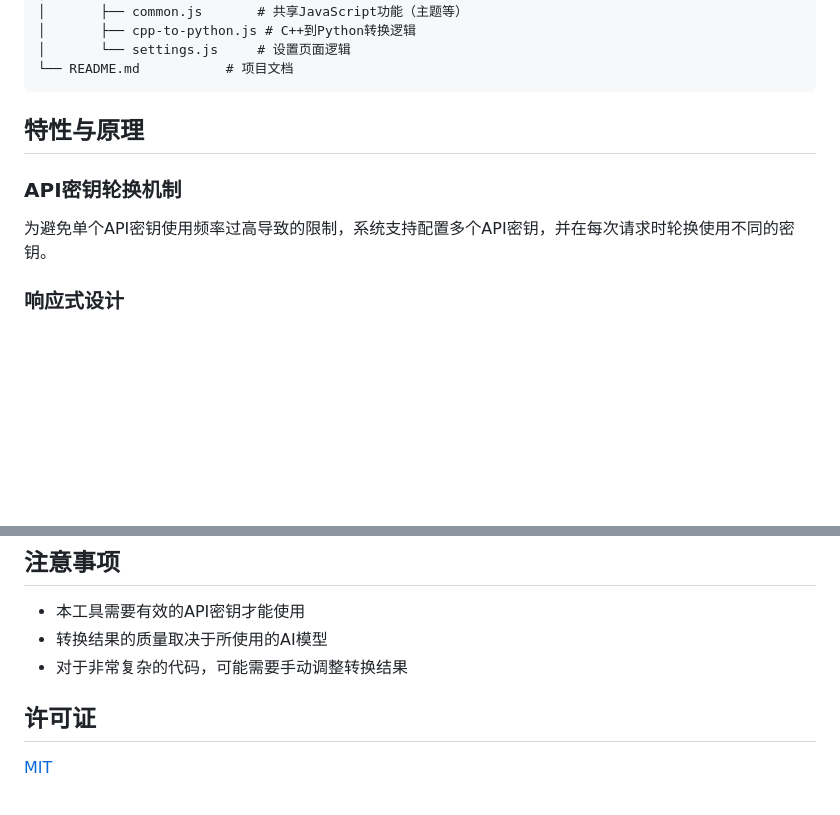
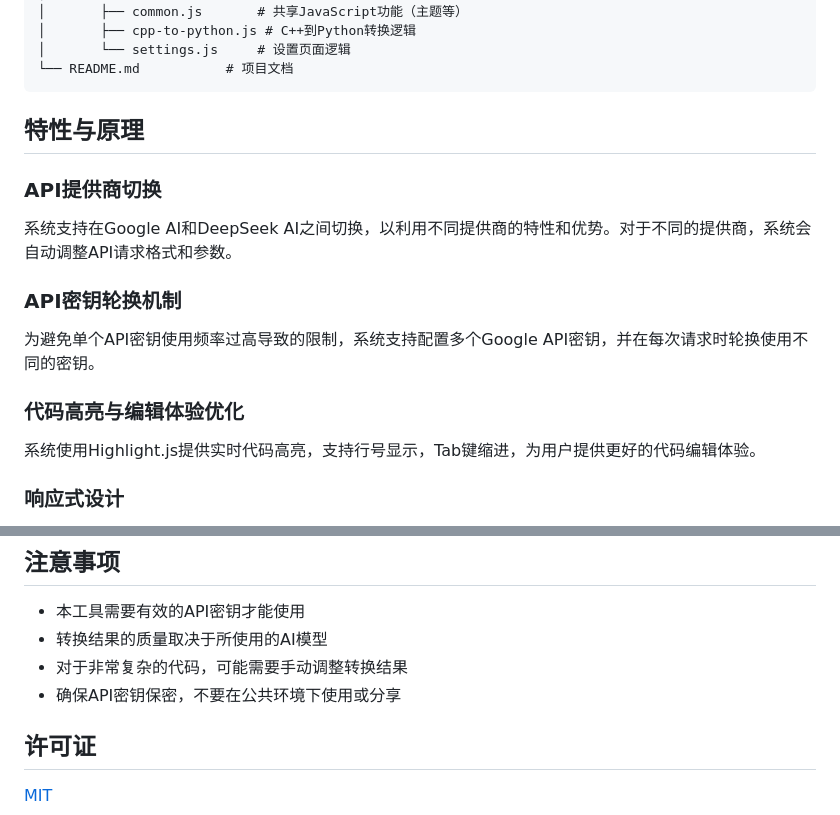
Before and after one commit to gary-50/gary-50.github.io, a Markdown page: README.md, 2 parts joined by grey strips. GitHub-like rendering; blank space fills up the shorter version.

```diff
--- a/README.md
+++ b/README.md
@@ -82,9 +94,17 @@
 
 ## 特性与原理
 
+### API提供商切换
+
+系统支持在Google AI和DeepSeek AI之间切换，以利用不同提供商的特性和优势。对于不同的提供商，系统会自动调整API请求格式和参数。
+
 ### API密钥轮换机制
 
-为避免单个API密钥使用频率过高导致的限制，系统支持配置多个API密钥，并在每次请求时轮换使用不同的密钥。
+为避免单个API密钥使用频率过高导致的限制，系统支持配置多个Google API密钥，并在每次请求时轮换使用不同的密钥。
+
+### 代码高亮与编辑体验优化
+
+系统使用Highlight.js提供实时代码高亮，支持行号显示，Tab键缩进，为用户提供更好的代码编辑体验。
 
 ### 响应式设计
 
@@ -108,6 +128,7 @@
 - 本工具需要有效的API密钥才能使用
 - 转换结果的质量取决于所使用的AI模型
 - 对于非常复杂的代码，可能需要手动调整转换结果
+- 确保API密钥保密，不要在公共环境下使用或分享
 
 ## 许可证
 
```
Also changed, not shown: other parts of README.md (+19 -7 lines).
